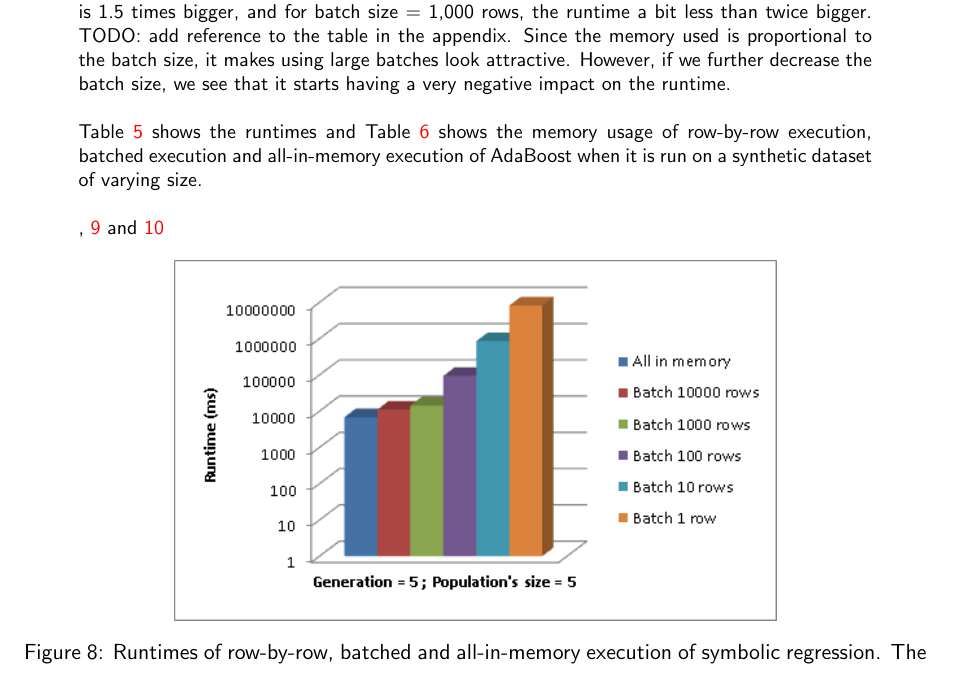
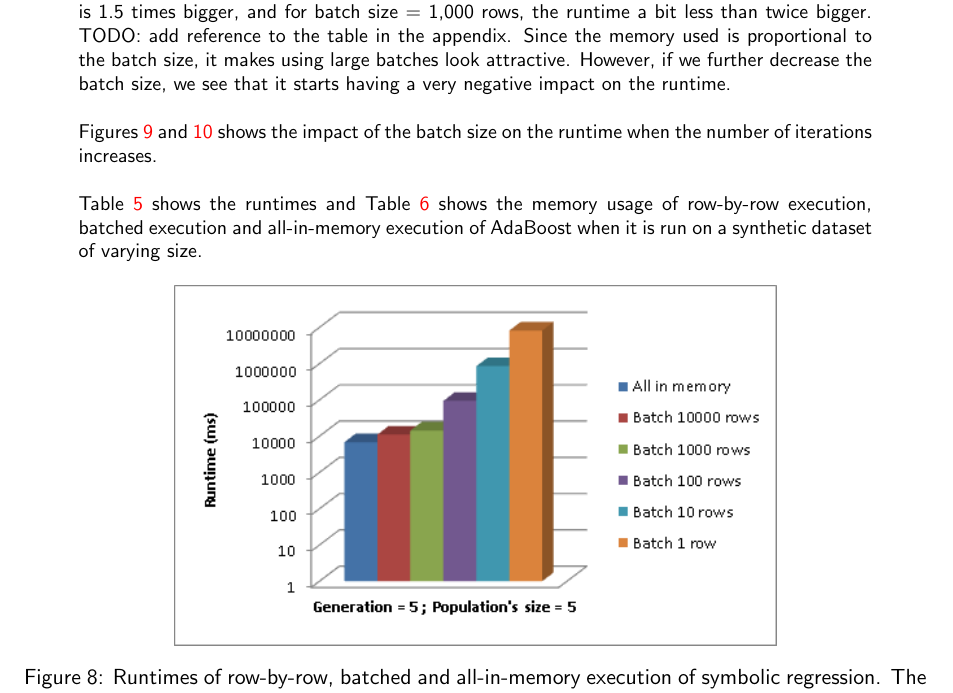
Before and after one commit to snz20/6.830_project_report, a LaTeX document (report.tex, which reads benchmark.tex): part of page 10 of 18, cut so that both start at the same text. Compiled offline with pdfLaTeX.

Commit message:
more analysis

```diff
--- a/benchmark.tex
+++ b/benchmark.tex
@@ -115,10 +115,11 @@ So far our modules have loaded all the data in memory, then performed the comput
 Figure \ref{fig:gp-batch-histo} shows the effect of the batch size in the case of the symbolic regression. We fixed the parameters and only changed the batch size. As we can see, having a batch size of 10,000 rows or a batch size of 1,000 rows is a pretty good trade-off: for batch size = 10,000 rows, the runtime is 1.5  times bigger, and for batch size = 1,000 rows, the runtime a bit less than twice bigger. TODO: add reference to the table in the appendix. Since the memory used is proportional to the batch size, it makes using large batches look attractive. However, if we further decrease the batch size, we see that it starts having a very negative impact on the runtime.
 
 ~~\\
+Figures \ref{fig:adabatch1} and \ref{fig:adabatch2} shows the impact of the batch size on the runtime when the number of iterations increases.
+
+~~\\
 Table~\ref{tab:adaSynth1} shows the runtimes and Table~\ref{tab:adaSynth2} shows the memory usage of row-by-row execution, batched execution and all-in-memory execution of AdaBoost when it is run on a synthetic dataset of varying size.
 
-~~\\
-, \ref{fig:adabatch1} and \ref{fig:adabatch2}
 
 \begin{figure}[ht]
 \centering
```
